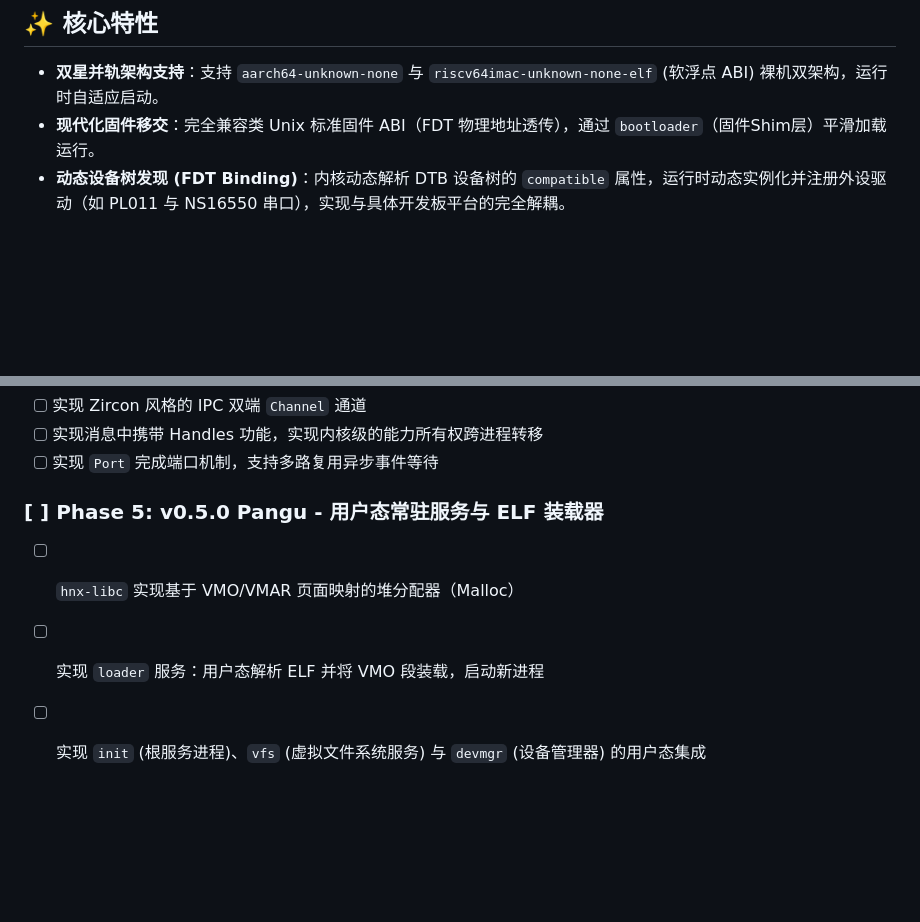
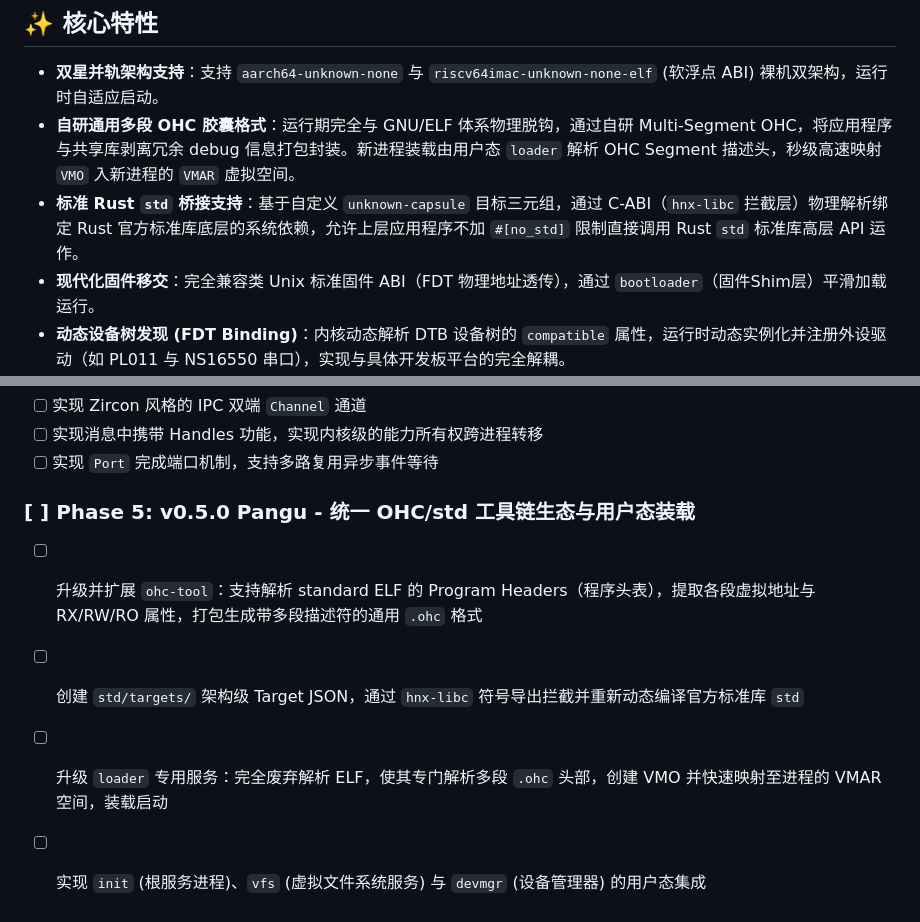
Before and after one commit to hnx-project/capsule-os, a Markdown page: README.md, 2 parts joined by grey strips. GitHub-like rendering; blank space fills up the shorter version.

```diff
--- a/README.md
+++ b/README.md
@@ -18,6 +18,8 @@
 ## ✨ 核心特性
 
 - **双星并轨架构支持**：支持 `aarch64-unknown-none` 与 `riscv64imac-unknown-none-elf` (软浮点 ABI) 裸机双架构，运行时自适应启动。
+- **自研通用多段 OHC 胶囊格式**：运行期完全与 GNU/ELF 体系物理脱钩，通过自研 Multi-Segment OHC，将应用程序与共享库剥离冗余 debug 信息打包封装。新进程装载由用户态 `loader` 解析 OHC Segment 描述头，秒级高速映射 `VMO` 入新进程的 `VMAR` 虚拟空间。
+- **标准 Rust `std` 桥接支持**：基于自定义 `unknown-capsule` 目标三元组，通过 C-ABI（`hnx-libc` 拦截层）物理解析绑定 Rust 官方标准库底层的系统依赖，允许上层应用程序不加 `#[no_std]` 限制直接调用 Rust `std` 标准库高层 API 运作。
 - **现代化固件移交**：完全兼容类 Unix 标准固件 ABI（FDT 物理地址透传），通过 `bootloader`（固件Shim层）平滑加载运行。
 - **动态设备树发现 (FDT Binding)**：内核动态解析 DTB 设备树的 `compatible` 属性，运行时动态实例化并注册外设驱动（如 PL011 与 NS16550 串口），实现与具体开发板平台的完全解耦。
 - **零拷贝与延迟页分配**：依靠基于物理页帧管理器的虚拟内存管理（VMO 与 VMAR 机制），提供精细的页级缺页加载与写时复制（CoW）。
@@ -136,7 +138,8 @@ OK
 - [ ] 实现消息中携带 Handles 功能，实现内核级的能力所有权跨进程转移
 - [ ] 实现 `Port` 完成端口机制，支持多路复用异步事件等待
 
-### [ ] Phase 5: v0.5.0 Pangu - 用户态常驻服务与 ELF 装载器
-- [ ] `hnx-libc` 实现基于 VMO/VMAR 页面映射的堆分配器（Malloc）
-- [ ] 实现 `loader` 服务：用户态解析 ELF 并将 VMO 段装载，启动新进程
+### [ ] Phase 5: v0.5.0 Pangu - 统一 OHC/std 工具链生态与用户态装载
+- [ ] 升级并扩展 `ohc-tool`：支持解析 standard ELF 的 Program Headers（程序头表），提取各段虚拟地址与 RX/RW/RO 属性，打包生成带多段描述符的通用 `.ohc` 格式
+- [ ] 创建 `std/targets/` 架构级 Target JSON，通过 `hnx-libc` 符号导出拦截并重新动态编译官方标准库 `std`
+- [ ] 升级 `loader` 专用服务：完全废弃解析 ELF，使其专门解析多段 `.ohc` 头部，创建 VMO 并快速映射至进程的 VMAR 空间，装载启动
 - [ ] 实现 `init` (根服务进程)、`vfs` (虚拟文件系统服务) 与 `devmgr` (设备管理器) 的用户态集成
```
Also changed, not shown: AGENTS.md (+67 -82 lines), TODO.md (+17 -12 lines).
